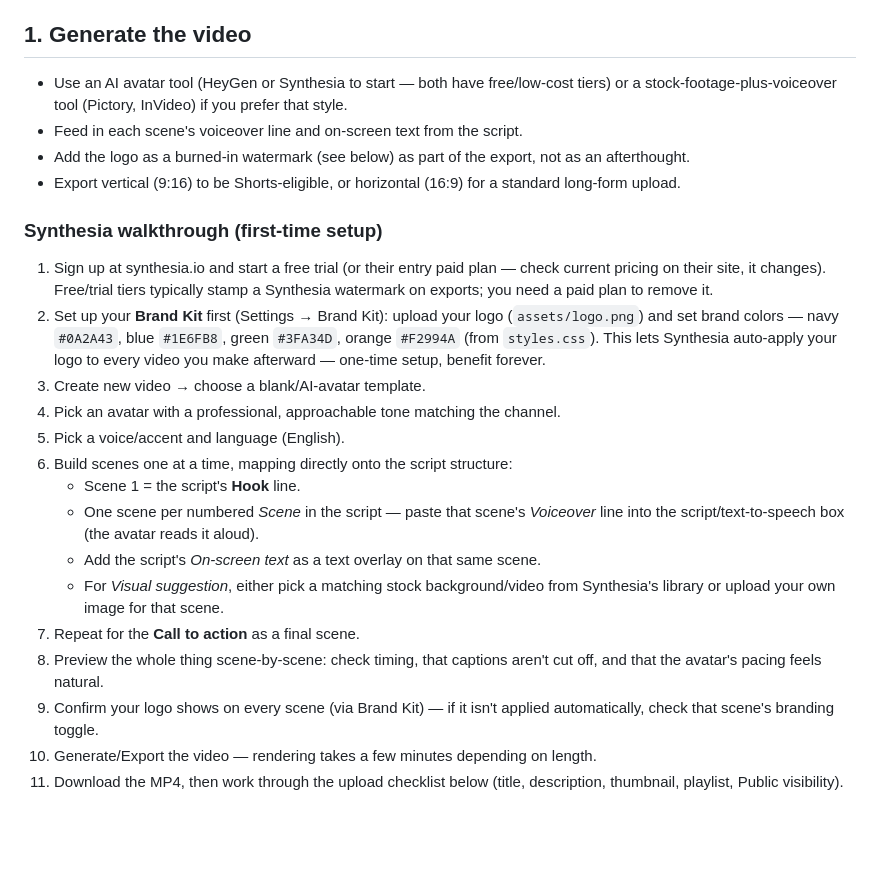
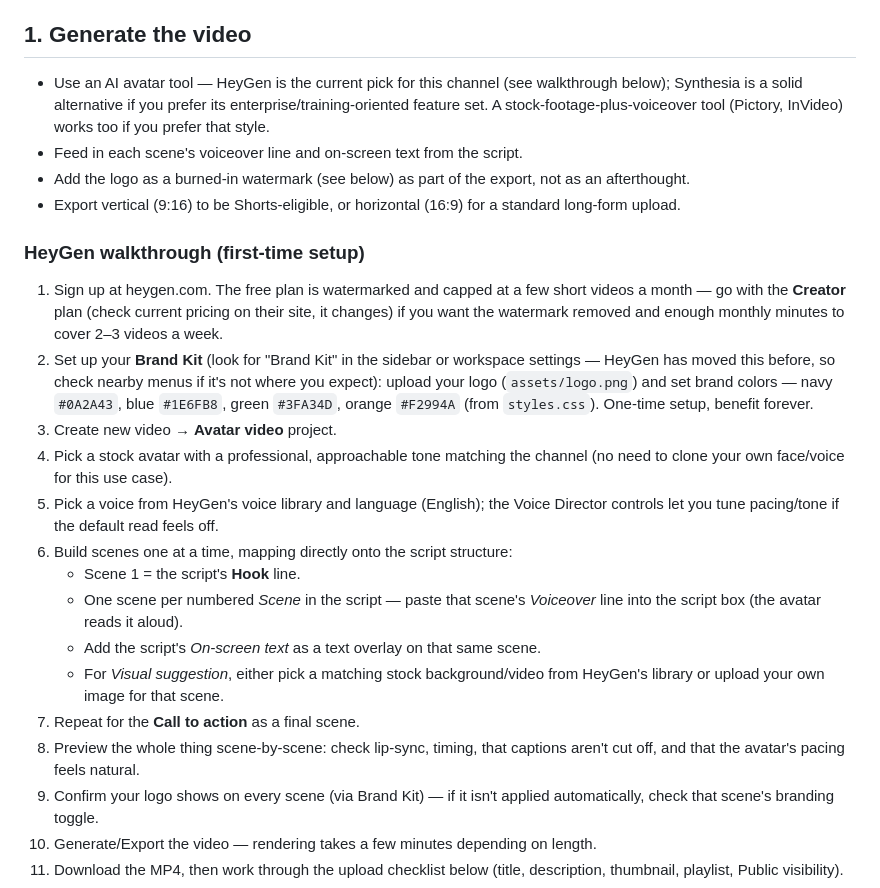
Before and after one commit to jakoyere-collab/NGO-Opportunities, a Markdown page: docs/production-guide.md, the part around the change. GitHub-like rendering; blank space fills up the shorter version.

Commit message:
Switch video production walkthrough from Synthesia to HeyGen
2026 cost comparisons favor HeyGen for short social/marketing-style
videos: better per-minute pricing, and Synthesia's cheapest paid tier
doesn't cover this channel's posting cadence (2-3 videos/week).

Co-Authored-By: Claude Sonnet 5 <noreply@anthropic.com>
Claude-Session: https://claude.ai/code/session_01KN79BVcQM8FvA76sEqKSzo

```diff
--- a/docs/production-guide.md
+++ b/docs/production-guide.md
@@ -4,25 +4,25 @@ A repeatable checklist for turning a script in `docs/scripts/` into a published
 
 ## 1. Generate the video
 
-- Use an AI avatar tool (HeyGen or Synthesia to start — both have free/low-cost tiers) or a stock-footage-plus-voiceover tool (Pictory, InVideo) if you prefer that style.
+- Use an AI avatar tool — HeyGen is the current pick for this channel (see walkthrough below); Synthesia is a solid alternative if you prefer its enterprise/training-oriented feature set. A stock-footage-plus-voiceover tool (Pictory, InVideo) works too if you prefer that style.
 - Feed in each scene's voiceover line and on-screen text from the script.
 - Add the logo as a burned-in watermark (see below) as part of the export, not as an afterthought.
 - Export vertical (9:16) to be Shorts-eligible, or horizontal (16:9) for a standard long-form upload.
 
-### Synthesia walkthrough (first-time setup)
+### HeyGen walkthrough (first-time setup)
 
-1. Sign up at synthesia.io and start a free trial (or their entry paid plan — check current pricing on their site, it changes). Free/trial tiers typically stamp a Synthesia watermark on exports; you need a paid plan to remove it.
-2. Set up your **Brand Kit** first (Settings → Brand Kit): upload your logo (`assets/logo.png`) and set brand colors — navy `#0A2A43`, blue `#1E6FB8`, green `#3FA34D`, orange `#F2994A` (from `styles.css`). This lets Synthesia auto-apply your logo to every video you make afterward — one-time setup, benefit forever.
-3. Create new video → choose a blank/AI-avatar template.
-4. Pick an avatar with a professional, approachable tone matching the channel.
-5. Pick a voice/accent and language (English).
+1. Sign up at heygen.com. The free plan is watermarked and capped at a few short videos a month — go with the **Creator** plan (check current pricing on their site, it changes) if you want the watermark removed and enough monthly minutes to cover 2–3 videos a week.
+2. Set up your **Brand Kit** (look for "Brand Kit" in the sidebar or workspace settings — HeyGen has moved this before, so check nearby menus if it's not where you expect): upload your logo (`assets/logo.png`) and set brand colors — navy `#0A2A43`, blue `#1E6FB8`, green `#3FA34D`, orange `#F2994A` (from `styles.css`). One-time setup, benefit forever.
+3. Create new video → **Avatar video** project.
+4. Pick a stock avatar with a professional, approachable tone matching the channel (no need to clone your own face/voice for this use case).
+5. Pick a voice from HeyGen's voice library and language (English); the Voice Director controls let you tune pacing/tone if the default read feels off.
 6. Build scenes one at a time, mapping directly onto the script structure:
    - Scene 1 = the script's **Hook** line.
-   - One scene per numbered *Scene* in the script — paste that scene's *Voiceover* line into the script/text-to-speech box (the avatar reads it aloud).
+   - One scene per numbered *Scene* in the script — paste that scene's *Voiceover* line into the script box (the avatar reads it aloud).
    - Add the script's *On-screen text* as a text overlay on that same scene.
-   - For *Visual suggestion*, either pick a matching stock background/video from Synthesia's library or upload your own image for that scene.
+   - For *Visual suggestion*, either pick a matching stock background/video from HeyGen's library or upload your own image for that scene.
 7. Repeat for the **Call to action** as a final scene.
-8. Preview the whole thing scene-by-scene: check timing, that captions aren't cut off, and that the avatar's pacing feels natural.
+8. Preview the whole thing scene-by-scene: check lip-sync, timing, that captions aren't cut off, and that the avatar's pacing feels natural.
 9. Confirm your logo shows on every scene (via Brand Kit) — if it isn't applied automatically, check that scene's branding toggle.
 10. Generate/Export the video — rendering takes a few minutes depending on length.
 11. Download the MP4, then work through the upload checklist below (title, description, thumbnail, playlist, Public visibility).
```
